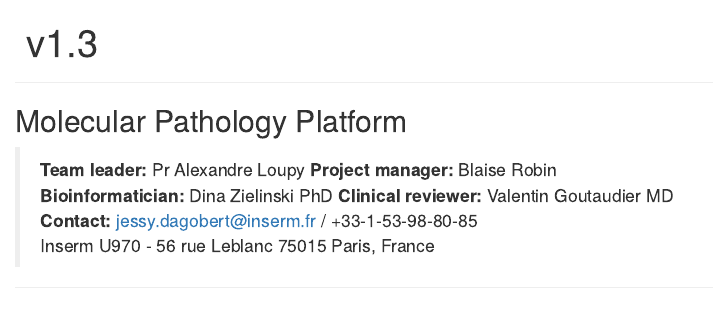
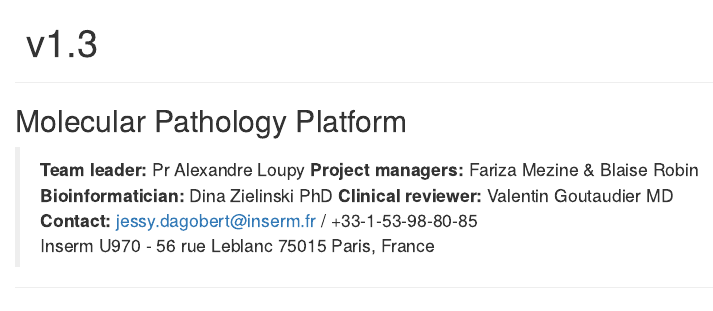
Before and after one commit to dinovski/histomx, an R Markdown document (scripts/histomx_report.Rmd): the page in a window 1100 px wide, from its top. Rendered offline with R 4.5, knitr and Pandoc, with nearby package versions; drawn as R Markdown's standard HTML page in place of the format the file asks for; some code elsewhere in the file could not run offline.

Commit message:
Update histomx_report.Rmd

```diff
--- a/scripts/histomx_report.Rmd
+++ b/scripts/histomx_report.Rmd
@@ -41,7 +41,7 @@
 ***
 ## Molecular Pathology Platform
 > **Team leader:** Pr Alexandre Loupy
-**Project manager:** Blaise Robin
+**Project managers:** Fariza Mezine & Blaise Robin
 **Bioinformatician:** Dina Zielinski PhD
 **Clinical reviewer:** Valentin Goutaudier MD
 **Contact:** jessy.dagobert@inserm.fr / +33-1-53-98-80-85
```
